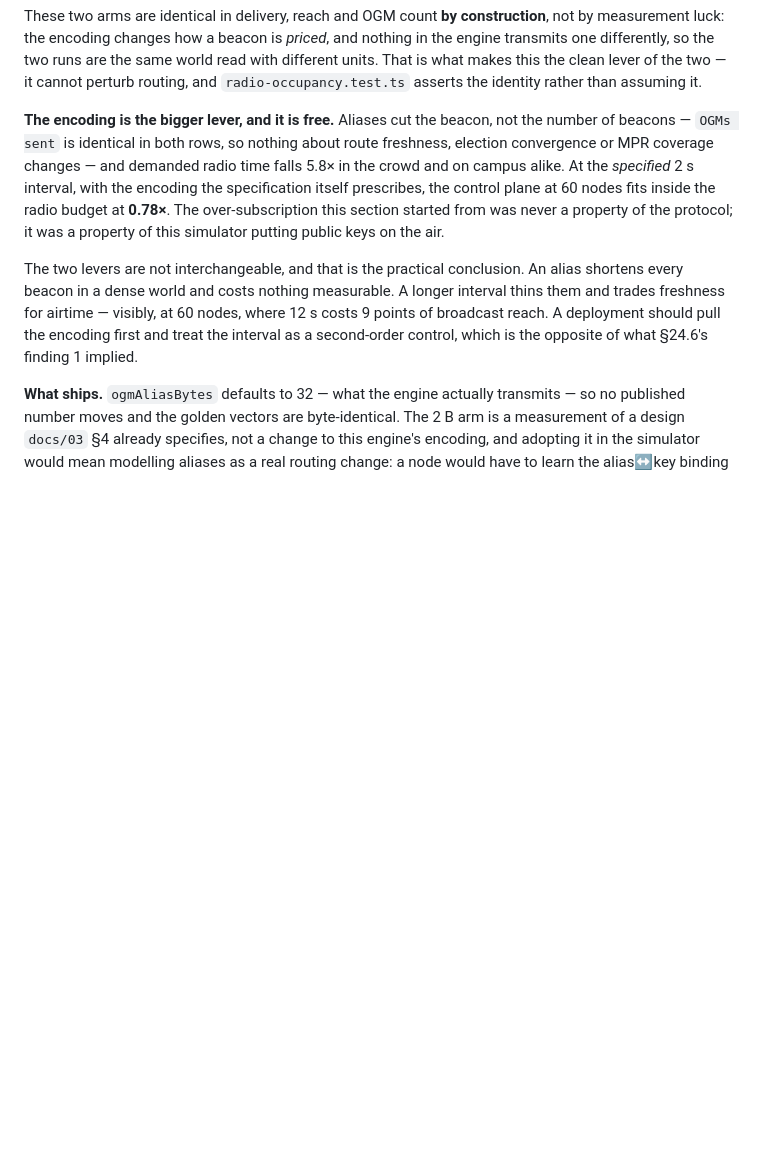
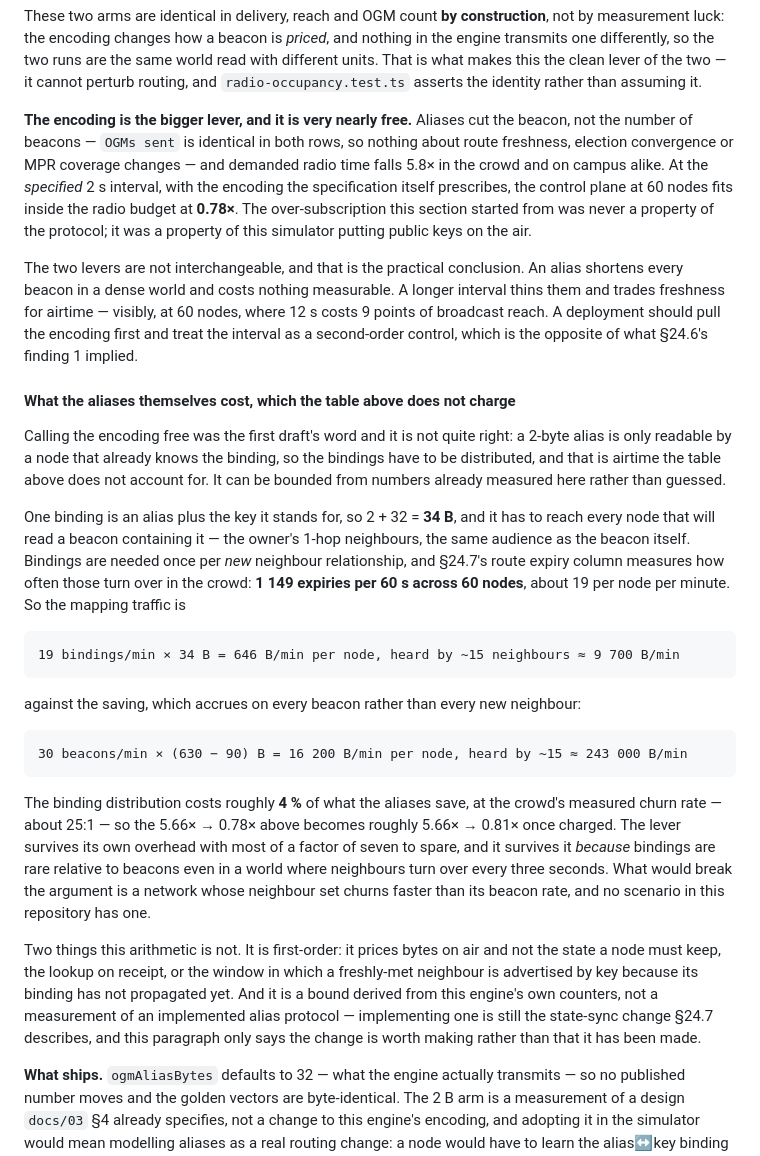
Before and after one commit to eTarikhi/DumanMessenger, a Markdown page: docs/06-simulator-findings.md, the part around the change. Rendered like a GitHub page; blank space fills up the shorter version.

Commit message:
docs(§24.7): price the alias bindings, which the encoding table did not charge
Calling the alias encoding "free" was the first draft's word and it is not quite
right: a 2-byte alias is only readable by a node that already knows the binding, so
the bindings have to be distributed, and that is airtime the 5.66x -> 0.78x table
does not account for. A reader could have taken 0.78x as a free win.

Bounded from numbers already measured in this document rather than guessed. One
binding is an alias plus the key it stands for, 34 B, and it has to reach every node
that will read a beacon containing it — the owner's 1-hop neighbours, the same
audience as the beacon. Bindings are needed once per new neighbour relationship, and
§24.7's own route-expiry column measures the turnover: 1149 expiries per 60 s across
60 nodes, about 19 per node per minute.

  mapping traffic  19/min x 34 B = 646 B/min per node, x ~15 neighbours = 9 700 B/min
  saving           30/min x (630 - 90) B = 16 200 B/min, x ~15 = 243 000 B/min

So binding distribution costs about 4% of what the aliases save — roughly 25:1 — and
5.66x -> 0.78x becomes about 5.66x -> 0.81x once charged. The lever survives its own
overhead with most of a factor of seven to spare, and it survives because bindings are
rare relative to beacons even in a world where neighbours turn over every three
seconds. What would break the argument is a network whose neighbour set churns faster
than its beacon rate, and no scenario here has one.

The paragraph also says what the arithmetic is not: first-order, pricing bytes on air
and not the state a node keeps, the lookup on receipt, or the window in which a
freshly-met neighbour is advertised by key because its binding has not propagated;
and a bound derived from this engine's counters, not a measurement of an implemented
alias protocol. Implementing one is still the state-sync change §24.7 describes —
this says the change is worth making, not that it has been made.

9/9 doc checks.

Co-authored-by: arena-agent <297053741+arena-agent@users.noreply.github.com>

```diff
--- a/docs/06-simulator-findings.md
+++ b/docs/06-simulator-findings.md
@@ -2431,7 +2431,7 @@ transmits one differently, so the two runs are the same world read with differen
 is what makes this the clean lever of the two — it cannot perturb routing, and
 `radio-occupancy.test.ts` asserts the identity rather than assuming it.
 
-**The encoding is the bigger lever, and it is free.** Aliases cut the beacon, not the number of
+**The encoding is the bigger lever, and it is very nearly free.** Aliases cut the beacon, not the number of
 beacons — `OGMs sent` is identical in both rows, so nothing about route freshness, election
 convergence or MPR coverage changes — and demanded radio time falls 5.8× in the crowd and on
 campus alike. At the *specified* 2 s interval, with the encoding the specification itself
@@ -2444,6 +2444,39 @@ shortens every beacon in a dense world and costs nothing measurable. A longer in
 them and trades freshness for airtime — visibly, at 60 nodes, where 12 s costs 9 points of
 broadcast reach. A deployment should pull the encoding first and treat the interval as a
 second-order control, which is the opposite of what §24.6's finding 1 implied.
+
+#### What the aliases themselves cost, which the table above does not charge
+
+Calling the encoding free was the first draft's word and it is not quite right: a 2-byte alias is
+only readable by a node that already knows the binding, so the bindings have to be distributed,
+and that is airtime the table above does not account for. It can be bounded from numbers already
+measured here rather than guessed.
+
+One binding is an alias plus the key it stands for, so 2 + 32 = **34 B**, and it has to reach
+every node that will read a beacon containing it — the owner's 1-hop neighbours, the same audience
+as the beacon itself. Bindings are needed once per *new* neighbour relationship, and §24.7's route
+expiry column measures how often those turn over in the crowd: **1 149 expiries per 60 s across 60
+nodes**, about 19 per node per minute. So the mapping traffic is
+
+    19 bindings/min × 34 B = 646 B/min per node, heard by ~15 neighbours ≈ 9 700 B/min
+
+against the saving, which accrues on every beacon rather than every new neighbour:
+
+    30 beacons/min × (630 − 90) B = 16 200 B/min per node, heard by ~15 ≈ 243 000 B/min
+
+The binding distribution costs roughly **4 %** of what the aliases save, at the crowd's measured
+churn rate — about 25:1 — so the 5.66× → 0.78× above becomes roughly 5.66× → 0.81× once charged.
+The lever survives its own overhead with most of a factor of seven to spare, and it survives it
+*because* bindings are rare relative to beacons even in a world where neighbours turn over every
+three seconds. What would break the argument is a network whose neighbour set churns faster than
+its beacon rate, and no scenario in this repository has one.
+
+Two things this arithmetic is not. It is first-order: it prices bytes on air and not the state a
+node must keep, the lookup on receipt, or the window in which a freshly-met neighbour is
+advertised by key because its binding has not propagated yet. And it is a bound derived from this
+engine's own counters, not a measurement of an implemented alias protocol — implementing one is
+still the state-sync change §24.7 describes, and this paragraph only says the change is worth
+making rather than that it has been made.
 
 **What ships.** `ogmAliasBytes` defaults to 32 — what the engine actually transmits — so no
 published number moves and the golden vectors are byte-identical. The 2 B arm is a measurement
```
